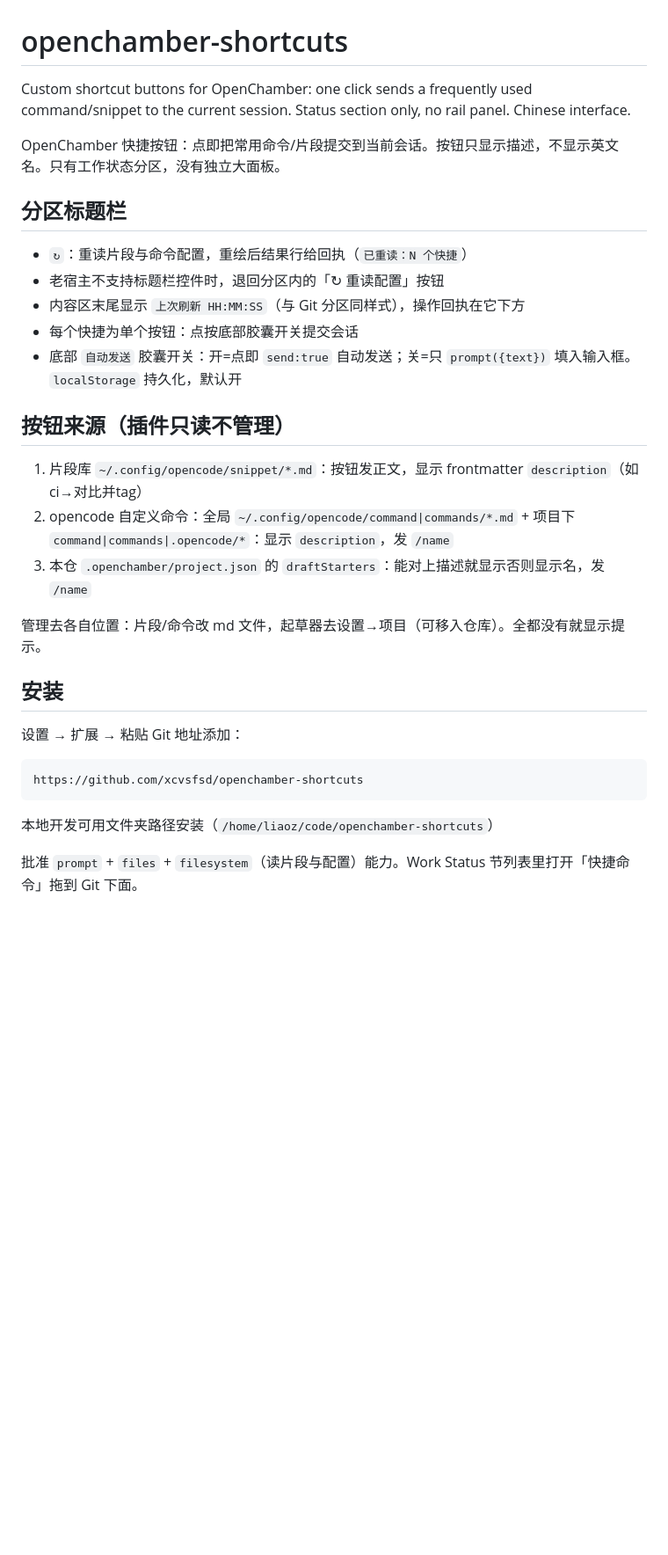
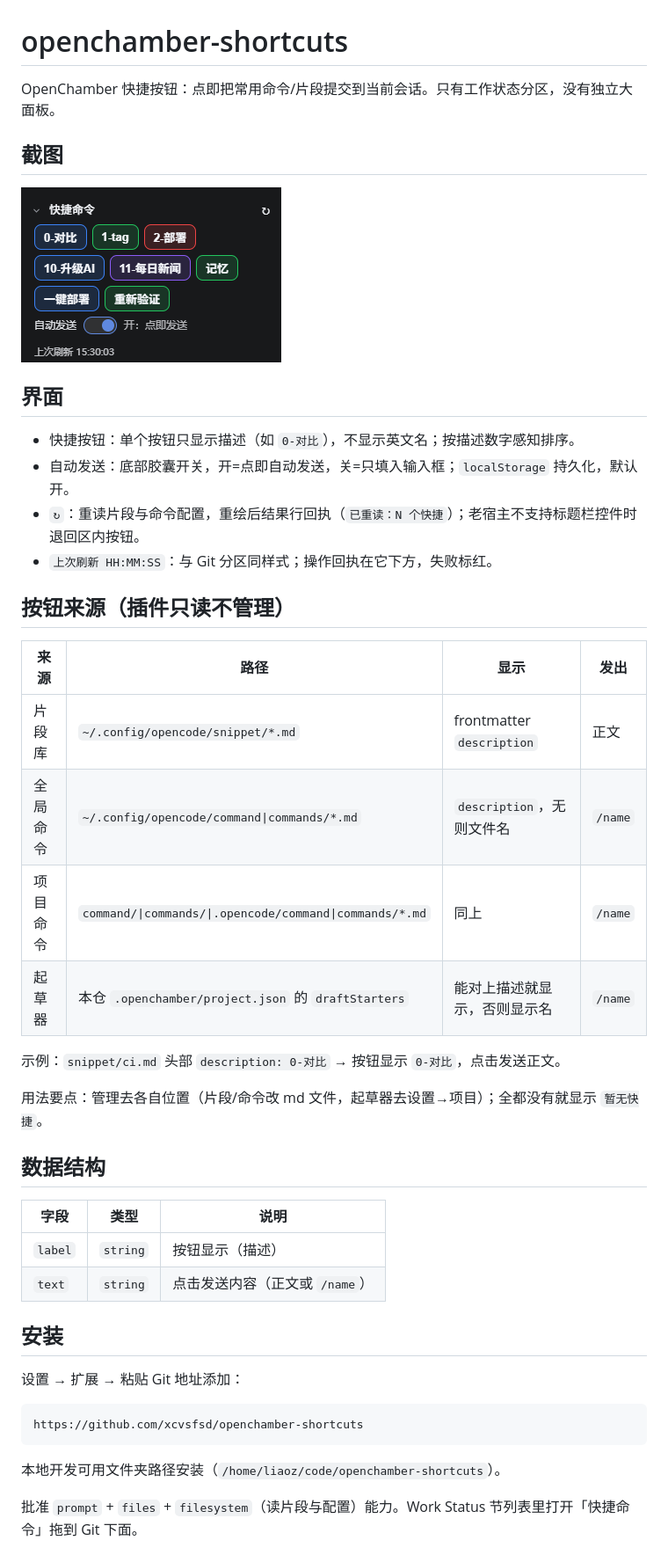
Before and after one commit to xcvsfsd/openchamber-shortcuts, a Markdown page: README.md, the part around one of its changes. Shown at 88% size. GitHub-like rendering; pictures changed too: docs/screenshot-status.png (added); blank space fills up the shorter version.

````diff
--- a/README.md
+++ b/README.md
@@ -1,24 +1,37 @@
 # openchamber-shortcuts
 
-Custom shortcut buttons for OpenChamber: one click sends a frequently used command/snippet to the current session. Status section only, no rail panel. Chinese interface.
+OpenChamber 快捷按钮：点即把常用命令/片段提交到当前会话。只有工作状态分区，没有独立大面板。
 
-OpenChamber 快捷按钮：点即把常用命令/片段提交到当前会话。按钮只显示描述，不显示英文名。只有工作状态分区，没有独立大面板。
+## 截图
 
-## 分区标题栏
+![快捷命令状态区](docs/screenshot-status.png)
 
-- `↻`：重读片段与命令配置，重绘后结果行给回执（`已重读：N 个快捷`）
-- 老宿主不支持标题栏控件时，退回分区内的「↻ 重读配置」按钮
-- 内容区末尾显示 `上次刷新 HH:MM:SS`（与 Git 分区同样式），操作回执在它下方
-- 每个快捷为单个按钮：点按底部胶囊开关提交会话
-- 底部 `自动发送` 胶囊开关：开=点即 `send:true` 自动发送；关=只 `prompt({text})` 填入输入框。`localStorage` 持久化，默认开
+## 界面
+
+- 快捷按钮：单个按钮只显示描述（如 `0-对比`），不显示英文名；按描述数字感知排序。
+- 自动发送：底部胶囊开关，开=点即自动发送，关=只填入输入框；`localStorage` 持久化，默认开。
+- `↻`：重读片段与命令配置，重绘后结果行回执（`已重读：N 个快捷`）；老宿主不支持标题栏控件时退回区内按钮。
+- `上次刷新 HH:MM:SS`：与 Git 分区同样式；操作回执在它下方，失败标红。
 
 ## 按钮来源（插件只读不管理）
 
-1. 片段库 `~/.config/opencode/snippet/*.md`：按钮发正文，显示 frontmatter `description`（如 ci→对比并tag）
-2. opencode 自定义命令：全局 `~/.config/opencode/command|commands/*.md` + 项目下 `command|commands|.opencode/*`：显示 `description`，发 `/name`
-3. 本仓 `.openchamber/project.json` 的 `draftStarters`：能对上描述就显示否则显示名，发 `/name`
+| 来源 | 路径 | 显示 | 发出 |
+| ---- | ---- | ---- | ---- |
+| 片段库 | `~/.config/opencode/snippet/*.md` | frontmatter `description` | 正文 |
+| 全局命令 | `~/.config/opencode/command\|commands/*.md` | `description`，无则文件名 | `/name` |
+| 项目命令 | `command/\|commands/\|.opencode/command\|commands/*.md` | 同上 | `/name` |
+| 起草器 | 本仓 `.openchamber/project.json` 的 `draftStarters` | 能对上描述就显示，否则显示名 | `/name` |
 
-管理去各自位置：片段/命令改 md 文件，起草器去设置→项目（可移入仓库）。全都没有就显示提示。
+示例：`snippet/ci.md` 头部 `description: 0-对比` → 按钮显示 `0-对比`，点击发送正文。
+
+用法要点：管理去各自位置（片段/命令改 md 文件，起草器去设置→项目）；全都没有就显示 `暂无快捷`。
+
+## 数据结构
+
+| 字段 | 类型 | 说明 |
+| ---- | ---- | ---- |
+| `label` | `string` | 按钮显示（描述） |
+| `text` | `string` | 点击发送内容（正文或 `/name`） |
 
 ## 安装
 
@@ -28,7 +41,7 @@ OpenChamber 快捷按钮：点即把常用命令/片段提交到当前会话。
 https://github.com/xcvsfsd/openchamber-shortcuts
 ```
 
-本地开发可用文件夹路径安装（`/home/liaoz/code/openchamber-shortcuts`）
+本地开发可用文件夹路径安装（`/home/liaoz/code/openchamber-shortcuts`）。
 
 批准 `prompt` + `files` + `filesystem`（读片段与配置）能力。Work Status 节列表里打开「快捷命令」拖到 Git 下面。
 
````
Also changed, not shown: other parts of README.md (+9 -4 lines), 5 other files.
